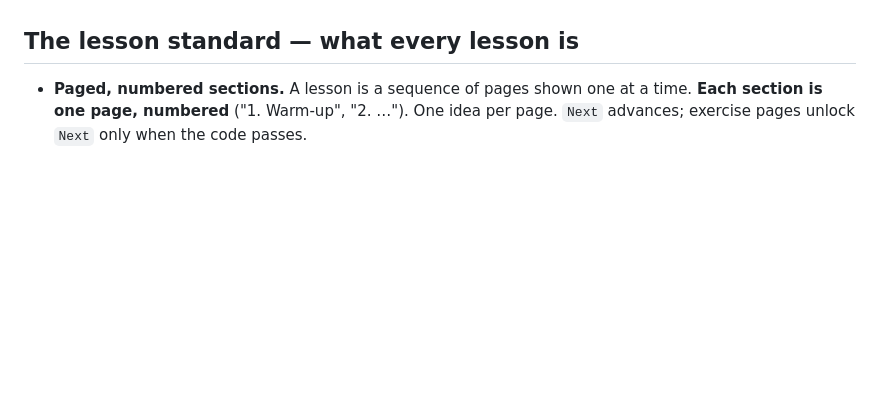
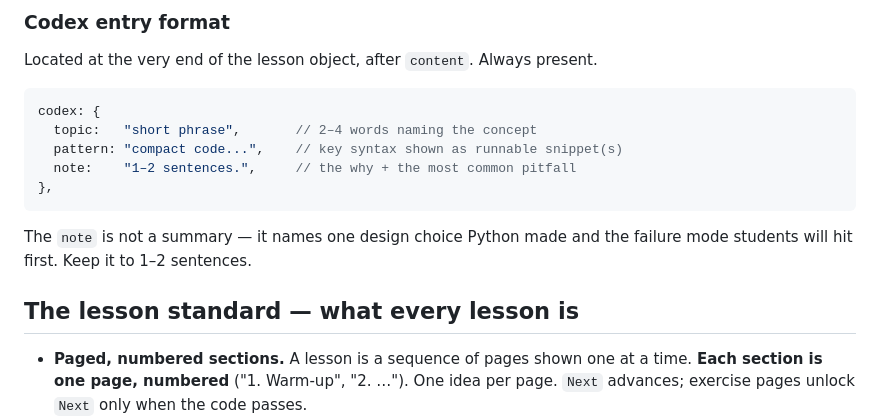
Before and after one commit to aphilosof/AgenTools, a Markdown page: tools/code-lab/AUTHORING.md, the part around one of its changes. GitHub-like rendering; blank space fills up the shorter version.

````diff
--- a/tools/code-lab/AUTHORING.md
+++ b/tools/code-lab/AUTHORING.md
@@ -119,3 +204,18 @@ c1.js and c2.js are the canonical reference for correct formatting. When in doub
+### Codex entry format
+
+Located at the very end of the lesson object, after `content`. Always present.
+
+```js
+codex: {
+  topic:   "short phrase",       // 2–4 words naming the concept
+  pattern: "compact code...",    // key syntax shown as runnable snippet(s)
+  note:    "1–2 sentences.",     // the why + the most common pitfall
+},
+```
+
+The `note` is not a summary — it names one design choice Python made and the
+failure mode students will hit first. Keep it to 1–2 sentences.
+
 ## The lesson standard — what every lesson is
 
 - **Paged, numbered sections.** A lesson is a sequence of pages shown one at a
````
Also changed, not shown: other parts of tools/code-lab/AUTHORING.md (+85 -0 lines), tools/code-lab/NEXT.md (+10 -5 lines).
